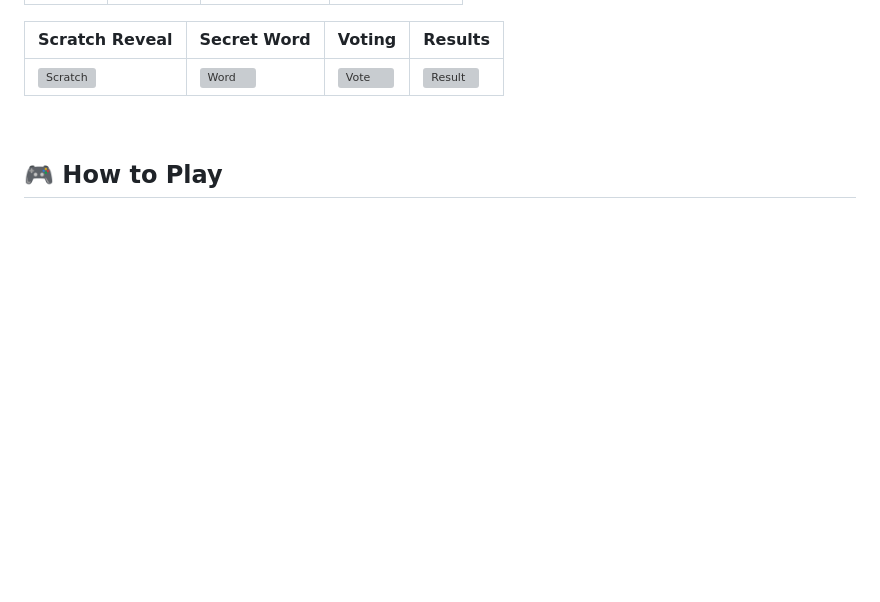
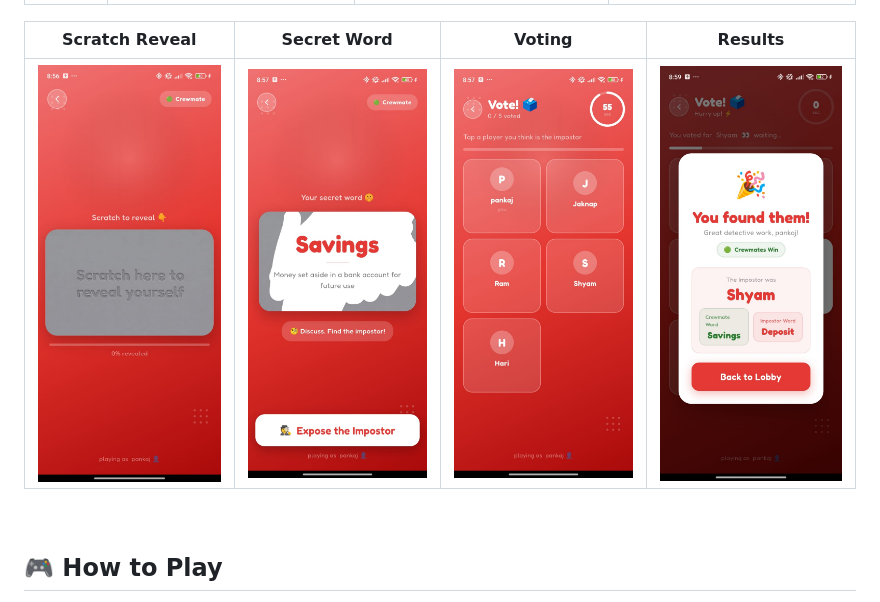
Before and after one commit to Pankaj09997/Impostor-Game, a Markdown page: README.md, the part around one of its changes. GitHub-like rendering; blank space fills up the shorter version; grey boxes are pictures that could not be loaded.

Commit message:
Change screenshot paths in README
Updated screenshot paths in the README to point to new asset locations.

```diff
--- a/README.md
+++ b/README.md
@@ -13,7 +13,7 @@
 
 | Scratch Reveal | Secret Word | Voting | Results |
 |----------------|-------------|--------|---------|
-| ![Scratch](screenshots/screen5_scratch.jpeg) | ![Word](screenshots/screen6_word.jpeg) | ![Vote](screenshots/screen7_vote1.jpeg) | ![Result](screenshots/screen9_result.jpeg) |
+| ![Scratch](assets/ProjectDemo/ScratchToReveal.jpeg) | ![Word](assets/ProjectDemo/ScratchedPage.jpeg) | ![Vote](assets/ProjectDemo/VotePage.jpeg) | ![Result](assets/ProjectDemo/ResultPage.jpeg) |
 
 <br/>
 
```
Also changed, not shown: other parts of README.md (+1 -1 lines).
